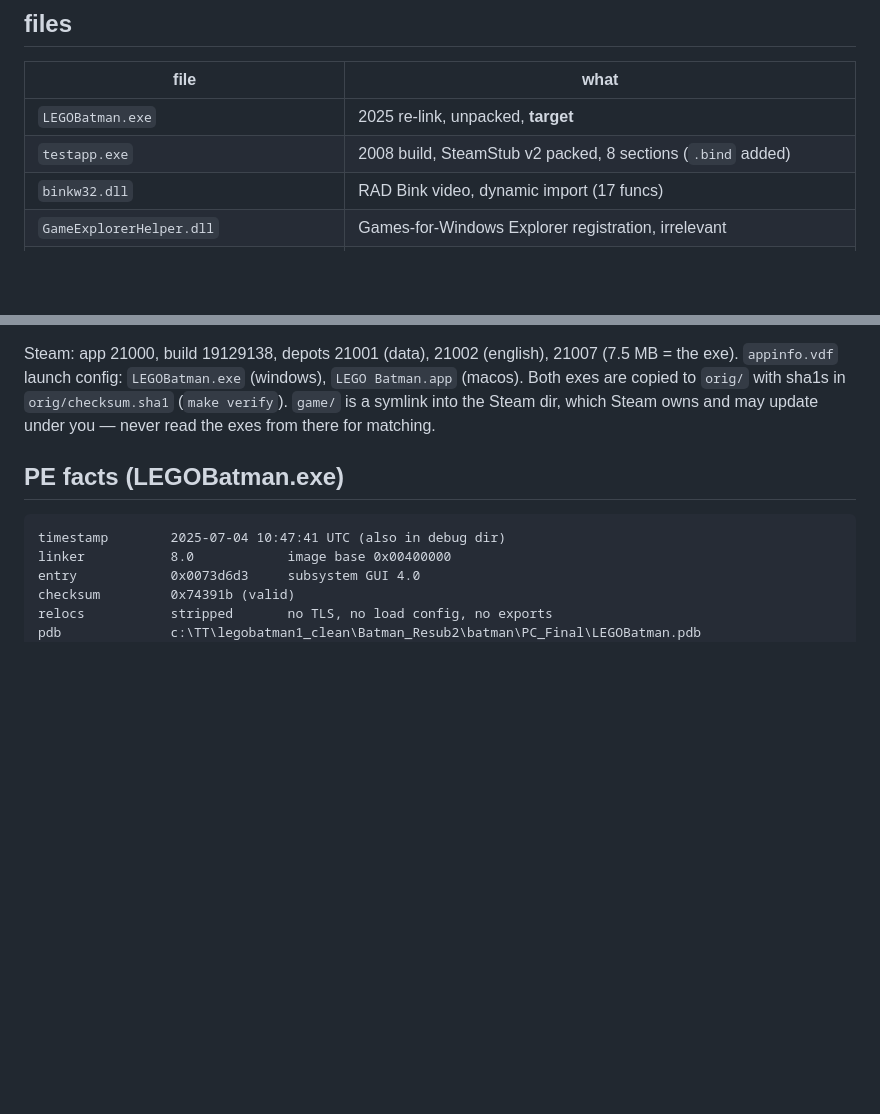
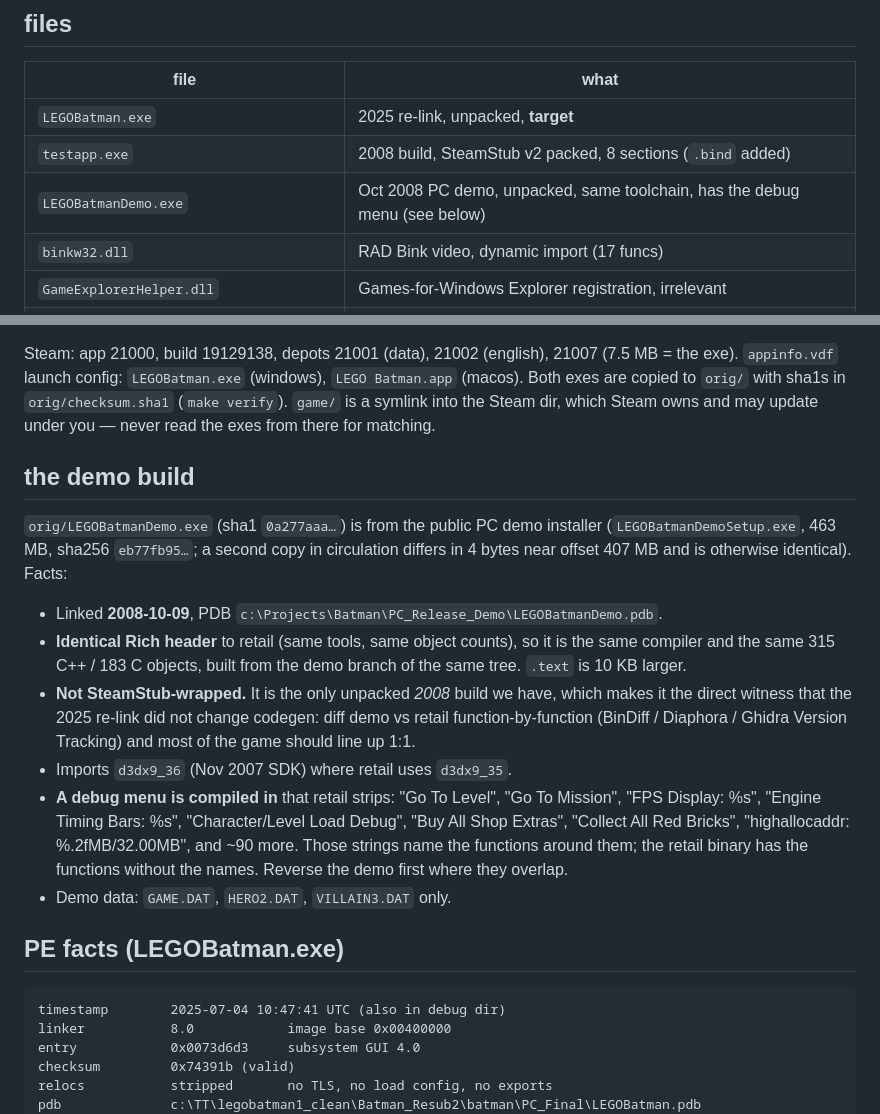
Before and after one commit to wasdhjklxyz/lbtvg, a Markdown page: docs/recon.md, 2 parts joined by grey strips. Drawn GitHub-style; blank space fills up the shorter version.

Commit message:
docs: recon of the demo build
Oct 2008 unpacked demo exe: identical Rich header to retail, debug menu
strings retail lacks, d3dx9_36, installer provenance.

Co-Authored-By: Claude Fable 5.1 <noreply@anthropic.com>

```diff
--- a/docs/recon.md
+++ b/docs/recon.md
@@ -33,6 +33,7 @@ files in the Steam install (now `game/` symlink; the two exes are copied to `ori
 |---|---|
 | `LEGOBatman.exe` | 2025 re-link, unpacked, **target** |
 | `testapp.exe` | 2008 build, SteamStub v2 packed, 8 sections (`.bind` added) |
+| `LEGOBatmanDemo.exe` | Oct 2008 PC demo, unpacked, same toolchain, has the debug menu (see below) |
 | `binkw32.dll` | RAD Bink video, dynamic import (17 funcs) |
 | `GameExplorerHelper.dll` | Games-for-Windows Explorer registration, irrelevant |
 | `GAME.DAT`, `HERO{1,2,3}.DAT`, `VILLAIN{1,2,3}.DAT` | TT pack archives, header `BEGIN_APP_ID_STRINGMkDat V3.26END_APP_ID_STRING` (~3.8 GB total) |
@@ -45,6 +46,30 @@ Steam: app 21000, build 19129138, depots 21001 (data), 21002 (english),
 (windows), `LEGO Batman.app` (macos). Both exes are copied to `orig/` with sha1s in `orig/checksum.sha1`
 (`make verify`). `game/` is a symlink into the Steam dir, which Steam owns and
 may update under you — never read the exes from there for matching.
+
+## the demo build
+
+`orig/LEGOBatmanDemo.exe` (sha1 `0a277aaa…`) is from the public PC demo
+installer (`LEGOBatmanDemoSetup.exe`, 463 MB, sha256 `eb77fb95…`; a second
+copy in circulation differs in 4 bytes near offset 407 MB and is otherwise
+identical). Facts:
+
+- Linked **2008-10-09**, PDB `c:\Projects\Batman\PC_Release_Demo\LEGOBatmanDemo.pdb`.
+- **Identical Rich header** to retail (same tools, same object counts), so
+  it is the same compiler and the same 315 C++ / 183 C objects, built from
+  the demo branch of the same tree. `.text` is 10 KB larger.
+- **Not SteamStub-wrapped.** It is the only unpacked *2008* build we have,
+  which makes it the direct witness that the 2025 re-link did not change
+  codegen: diff demo vs retail function-by-function (BinDiff / Diaphora /
+  Ghidra Version Tracking) and most of the game should line up 1:1.
+- Imports `d3dx9_36` (Nov 2007 SDK) where retail uses `d3dx9_35`.
+- **A debug menu is compiled in** that retail strips: "Go To Level", "Go To
+  Mission", "FPS Display: %s", "Engine Timing Bars: %s", "Character/Level
+  Load Debug", "Buy All Shop Extras", "Collect All Red Bricks",
+  "highallocaddr: %.2fMB/32.00MB", and ~90 more. Those strings name the
+  functions around them; the retail binary has the functions without the
+  names. Reverse the demo first where they overlap.
+- Demo data: `GAME.DAT`, `HERO2.DAT`, `VILLAIN3.DAT` only.
 
 ## PE facts (LEGOBatman.exe)
 
```
